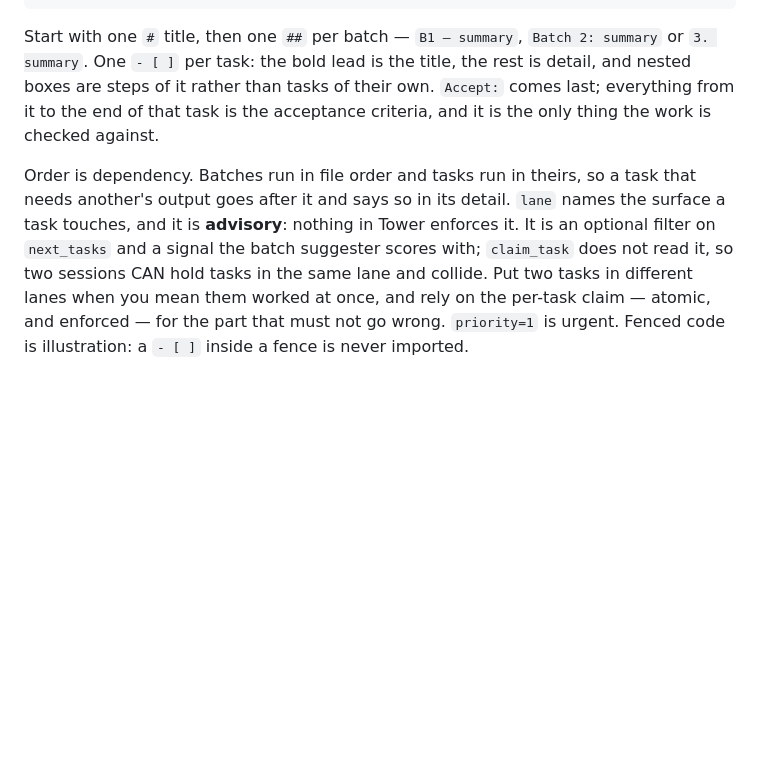
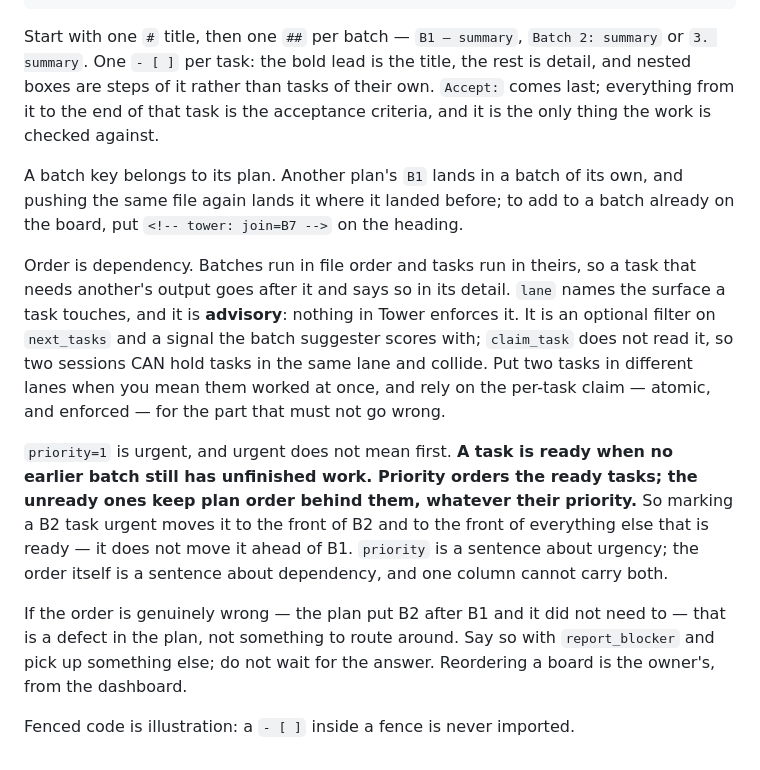
Before and after one commit to opfinder-lgt/flink, a Markdown page: CLAUDE.md, the part around one of its changes. Rendered like a GitHub page; blank space fills up the shorter version.

```diff
--- a/CLAUDE.md
+++ b/CLAUDE.md
@@ -57,6 +78,10 @@ of their own. `Accept:` comes last; everything from it to the end of that task
 is the acceptance criteria, and it is the only thing the work is checked
 against.
 
+A batch key belongs to its plan. Another plan's `B1` lands in a batch of its
+own, and pushing the same file again lands it where it landed before; to add
+to a batch already on the board, put `<!-- tower: join=B7 -->` on the heading.
+
 Order is dependency. Batches run in file order and tasks run in theirs, so a
 task that needs another's output goes after it and says so in its detail.
 `lane` names the surface a task touches, and it is **advisory**: nothing in
@@ -64,6 +89,20 @@ Tower enforces it. It is an optional filter on `next_tasks` and a signal the
 batch suggester scores with; `claim_task` does not read it, so two sessions
 CAN hold tasks in the same lane and collide. Put two tasks in different lanes
 when you mean them worked at once, and rely on the per-task claim — atomic, and
-enforced — for the part that must not go wrong. `priority=1` is urgent. Fenced code is
-illustration: a `- [ ]` inside a fence is never imported.
+enforced — for the part that must not go wrong.
+
+`priority=1` is urgent, and urgent does not mean first. **A task is ready when
+no earlier batch still has unfinished work. Priority orders the ready tasks; the
+unready ones keep plan order behind them, whatever their priority.** So marking a
+B2 task urgent moves it to the front of B2 and to the front of everything else
+that is ready — it does not move it ahead of B1. `priority` is a sentence about
+urgency; the order itself is a sentence about dependency, and one column cannot
+carry both.
+
+If the order is genuinely wrong — the plan put B2 after B1 and it did not need
+to — that is a defect in the plan, not something to route around. Say so with
+`report_blocker` and pick up something else; do not wait for the answer.
+Reordering a board is the owner's, from the dashboard.
+
+Fenced code is illustration: a `- [ ]` inside a fence is never imported.
 <!-- tower:end -->
```
Also changed, not shown: other parts of CLAUDE.md (+33 -12 lines).
